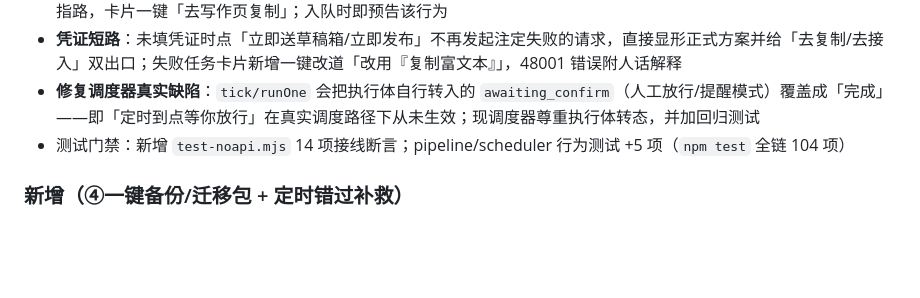
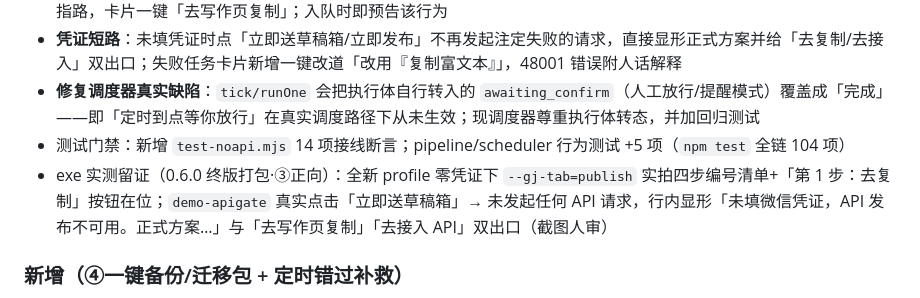
Before and after one commit to funny8kids/wechat-ai-passager, a Markdown page: docs/CHANGELOG.md, the part around the change. Rendered like a GitHub page; blank space fills up the shorter version.

Commit message:
0.6.0终版exe③正向留证：零凭证实拍四步清单在位+真实点存草稿→apiGate短路双出口显形（6s/9s两跑稳定，一次采集异常不可复现）

```diff
--- a/docs/CHANGELOG.md
+++ b/docs/CHANGELOG.md
@@ -19,6 +19,7 @@
 - **凭证短路**：未填凭证时点「立即送草稿箱/立即发布」不再发起注定失败的请求，直接显形正式方案并给「去复制/去接入」双出口；失败任务卡片新增一键改道「改用『复制富文本』」，48001 错误附人话解释
 - **修复调度器真实缺陷**：`tick/runOne` 会把执行体自行转入的 `awaiting_confirm`（人工放行/提醒模式）覆盖成「完成」——即「定时到点等你放行」在真实调度路径下从未生效；现调度器尊重执行体转态，并加回归测试
 - 测试门禁：新增 `test-noapi.mjs` 14 项接线断言；pipeline/scheduler 行为测试 +5 项（`npm test` 全链 104 项）
+- exe 实测留证（0.6.0 终版打包·③正向）：全新 profile 零凭证下 `--gj-tab=publish` 实拍四步编号清单+「第 1 步：去复制」按钮在位；`demo-apigate` 真实点击「立即送草稿箱」→ 未发起任何 API 请求，行内显形「未填微信凭证，API 发布不可用。正式方案…」与「去写作页复制」「去接入 API」双出口（截图人审）
 
 ### 新增（④一键备份/迁移包 + 定时错过补救）
 - **备份包导出**：设置页「数据与备份」一键把文章/设置/样式/素材/队列全量打成单个 JSON 备份包（含配图素材，字节级 base64），系统保存框选位置；换电脑/重装后「导入备份包」还原全部数据
```
